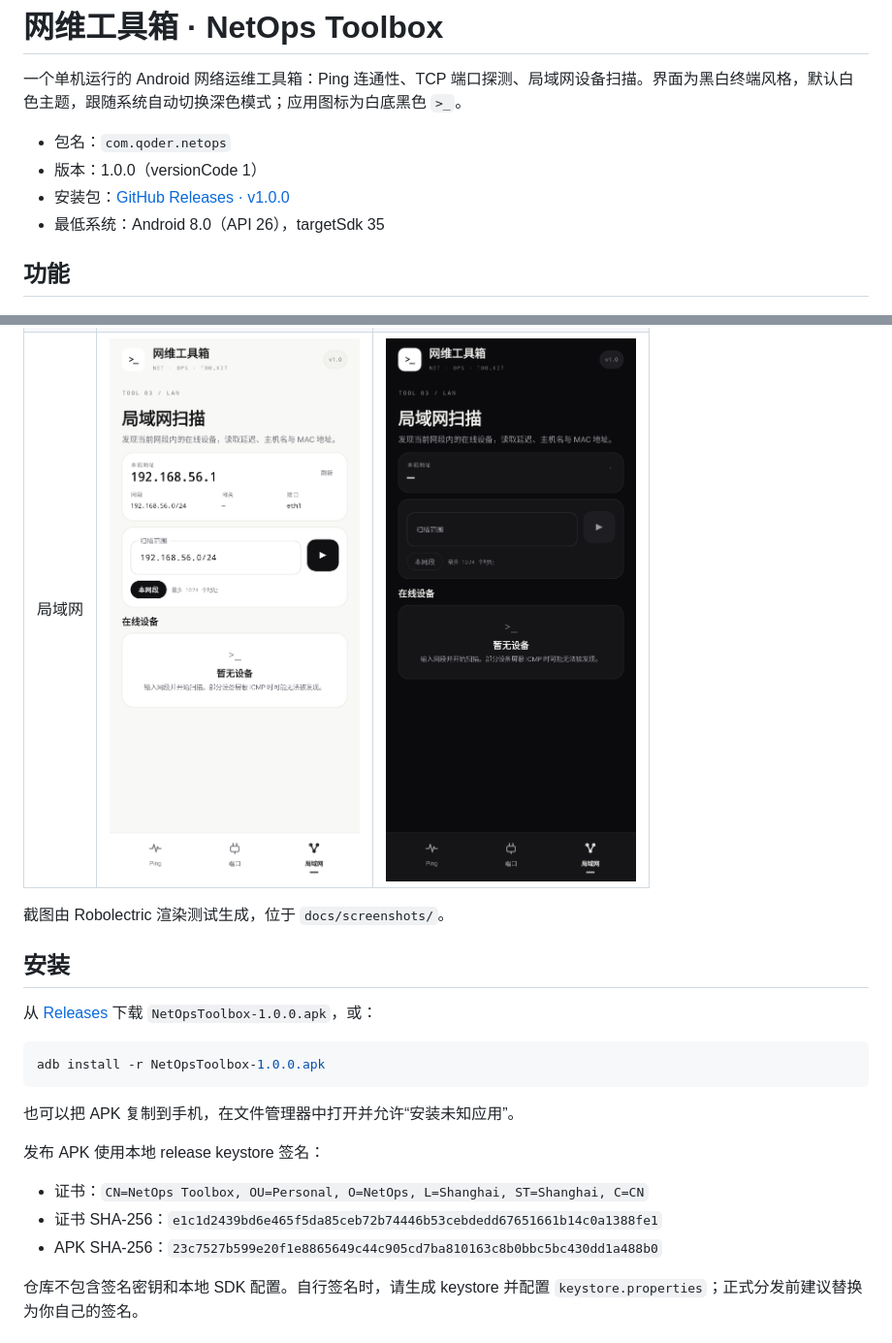
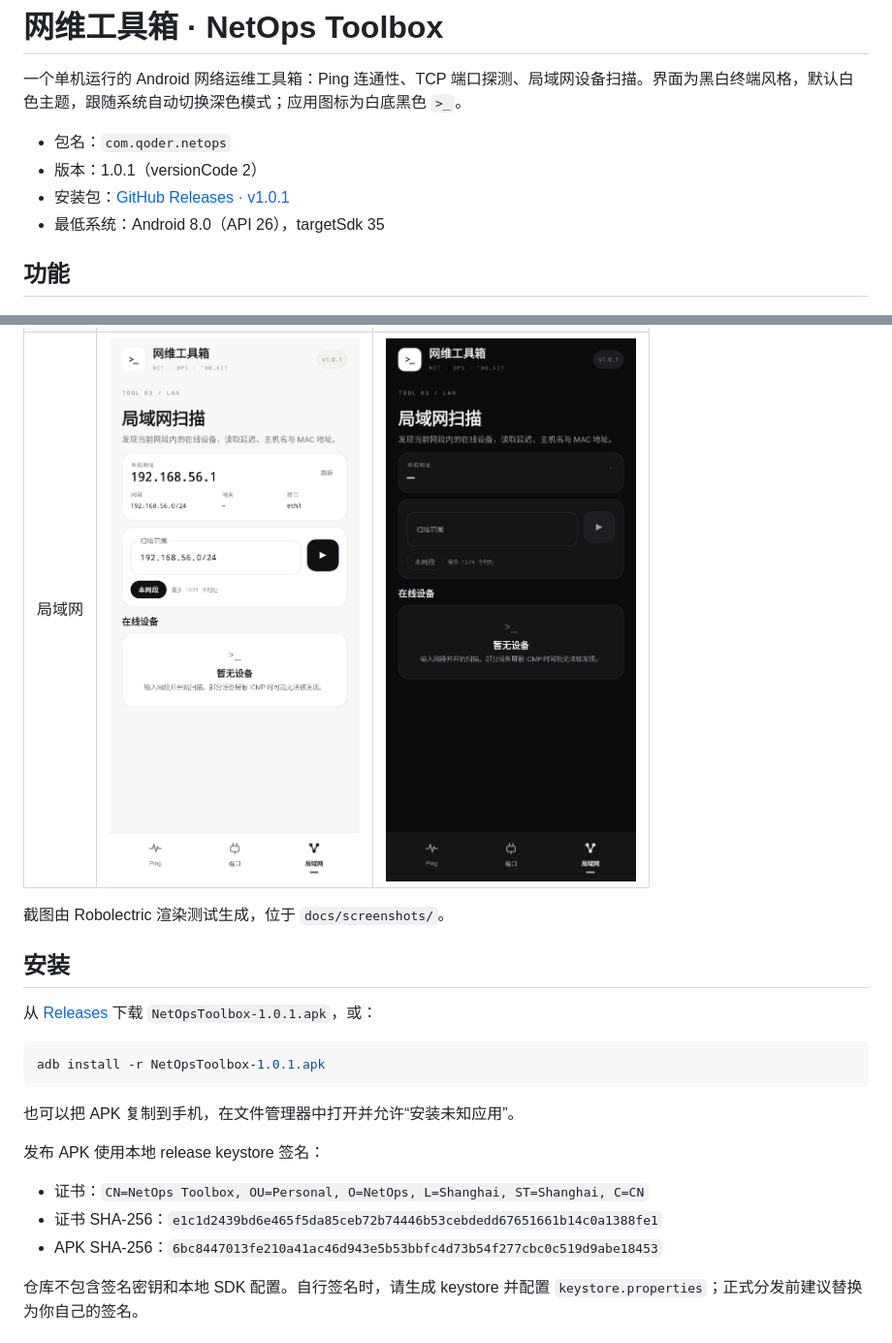
Before and after one commit to joah9806/netops-toolbox, a Markdown page: README.md, 2 parts joined by grey strips. Shown at 97% size. GitHub-like rendering; pictures changed too: docs/screenshots/03-lan-light.png, docs/screenshots/06-lan-dark.png.

````diff
--- a/README.md
+++ b/README.md
@@ -3,8 +3,8 @@
 一个单机运行的 Android 网络运维工具箱：Ping 连通性、TCP 端口探测、局域网设备扫描。界面为黑白终端风格，默认白色主题，跟随系统自动切换深色模式；应用图标为白底黑色 `>_`。
 
 - 包名：`com.qoder.netops`
-- 版本：1.0.0（versionCode 1）
-- 安装包：[GitHub Releases · v1.0.0](https://github.com/joah9806/netops-toolbox/releases/tag/v1.0.0)
+- 版本：1.0.1（versionCode 2）
+- 安装包：[GitHub Releases · v1.0.1](https://github.com/joah9806/netops-toolbox/releases/tag/v1.0.1)
 - 最低系统：Android 8.0（API 26），targetSdk 35
 
 ## 功能
@@ -47,10 +57,10 @@
 
 ## 安装
 
-从 [Releases](https://github.com/joah9806/netops-toolbox/releases/latest) 下载 `NetOpsToolbox-1.0.0.apk`，或：
+从 [Releases](https://github.com/joah9806/netops-toolbox/releases/latest) 下载 `NetOpsToolbox-1.0.1.apk`，或：
 
 ```bash
-adb install -r NetOpsToolbox-1.0.0.apk
+adb install -r NetOpsToolbox-1.0.1.apk
 ```
 
 也可以把 APK 复制到手机，在文件管理器中打开并允许“安装未知应用”。
@@ -59,7 +69,7 @@ adb install -r NetOpsToolbox-1.0.0.apk
 
 - 证书：`CN=NetOps Toolbox, OU=Personal, O=NetOps, L=Shanghai, ST=Shanghai, C=CN`
 - 证书 SHA-256：`e1c1d2439bd6e465f5da85ceb72b74446b53cebdedd67651661b14c0a1388fe1`
-- APK SHA-256：`23c7527b599e20f1e8865649c44c905cd7ba810163c8b0bbc5bc430dd1a488b0`
+- APK SHA-256：`6bc8447013fe210a41ac46d943e5b53bbfc4d73b54f277cbc0c519d9abe18453`
 
 仓库不包含签名密钥和本地 SDK 配置。自行签名时，请生成 keystore 并配置 `keystore.properties`；正式分发前建议替换为你自己的签名。
 
````
Also changed, not shown: other parts of README.md (+11 -1 lines), docs/screenshots/01-ping-light.png, docs/screenshots/02-ports-light.png, docs/screenshots/04-ping-dark.png, docs/screenshots/05-ports-dark.png, 4 other files.
